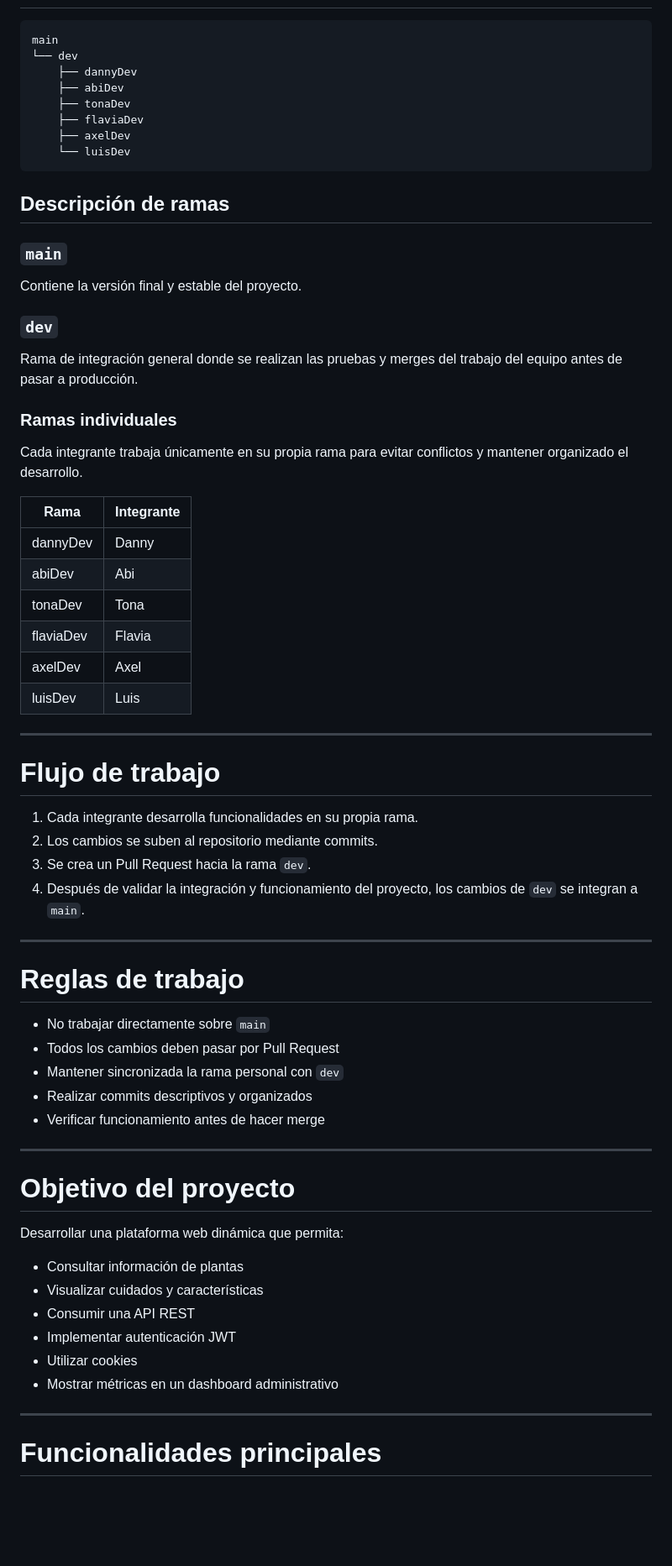
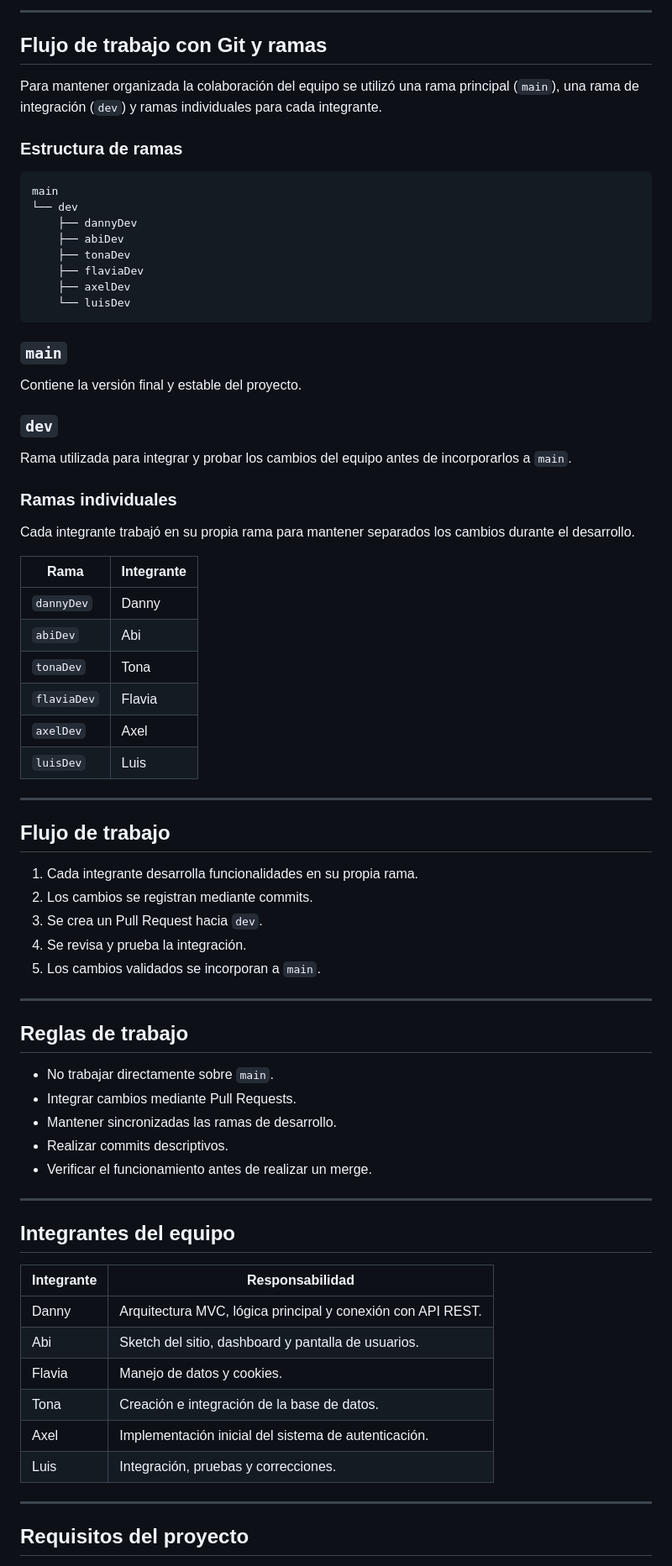
Before and after one commit to danny-fromhell/GreenHouse, a Markdown page: README.md, the part around one of its changes. Shown at 84% size. Rendered like a GitHub page; blank space fills up the shorter version.

Commit message:
actualizacion documentación del proyecto

````diff
--- a/README.md
+++ b/README.md
@@ -12,3 +154,12 @@ Para mantener una organización adecuada del proyecto y cumplir con el requisito
+---
+
+## Flujo de trabajo con Git y ramas
+
+Para mantener organizada la colaboración del equipo se utilizó una rama principal (`main`), una rama de integración (`dev`) y ramas individuales para cada integrante.
+
+### Estructura de ramas
+
+```text
 main
 └── dev
     ├── dannyDev
@@ -19,63 +170,61 @@ main
     └── luisDev
 ```
 
-## Descripción de ramas
-
 ### `main`
 
 Contiene la versión final y estable del proyecto.
 
 ### `dev`
 
-Rama de integración general donde se realizan las pruebas y merges del trabajo del equipo antes de pasar a producción.
+Rama utilizada para integrar y probar los cambios del equipo antes de incorporarlos a `main`.
 
 ### Ramas individuales
 
-Cada integrante trabaja únicamente en su propia rama para evitar conflictos y mantener organizado el desarrollo.
+Cada integrante trabajó en su propia rama para mantener separados los cambios durante el desarrollo.
 
-| Rama      | Integrante |
-| --------- | ---------- |
-| dannyDev  | Danny      |
-| abiDev    | Abi        |
-| tonaDev   | Tona       |
-| flaviaDev | Flavia     |
-| axelDev   | Axel       |
-| luisDev   | Luis       |
+| Rama | Integrante |
+| --- | --- |
+| `dannyDev` | Danny |
+| `abiDev` | Abi |
+| `tonaDev` | Tona |
+| `flaviaDev` | Flavia |
+| `axelDev` | Axel |
+| `luisDev` | Luis |
 
 ---
 
-# Flujo de trabajo
+## Flujo de trabajo
 
 1. Cada integrante desarrolla funcionalidades en su propia rama.
-2. Los cambios se suben al repositorio mediante commits.
-3. Se crea un Pull Request hacia la rama `dev`.
-4. Después de validar la integración y funcionamiento del proyecto, los cambios de `dev` se integran a `main`.
+2. Los cambios se registran mediante commits.
+3. Se crea un Pull Request hacia `dev`.
+4. Se revisa y prueba la integración.
+5. Los cambios validados se incorporan a `main`.
 
 ---
 
-# Reglas de trabajo
+## Reglas de trabajo
 
-* No trabajar directamente sobre `main`
-* Todos los cambios deben pasar por Pull Request
-* Mantener sincronizada la rama personal con `dev`
-* Realizar commits descriptivos y organizados
-* Verificar funcionamiento antes de hacer merge
-
+* No trabajar directamente sobre `main`.
+* Integrar cambios mediante Pull Requests.
+* Mantener sincronizadas las ramas de desarrollo.
+* Realizar commits descriptivos.
+* Verificar el funcionamiento antes de realizar un merge.
 
 ---
 
-# Objetivo del proyecto
+## Integrantes del equipo
 
-Desarrollar una plataforma web dinámica que permita:
-
-* Consultar información de plantas
-* Visualizar cuidados y características
-* Consumir una API REST
-* Implementar autenticación JWT
-* Utilizar cookies
-* Mostrar métricas en un dashboard administrativo
+| Integrante | Responsabilidad |
+| --- | --- |
+| Danny | Arquitectura MVC, lógica principal y conexión con API REST. |
+| Abi | Sketch del sitio, dashboard y pantalla de usuarios. |
+| Flavia | Manejo de datos y cookies. |
+| Tona | Creación e integración de la base de datos. |
+| Axel | Implementación inicial del sistema de autenticación. |
+| Luis | Integración, pruebas y correcciones. |
 
 ---
 
-# Funcionalidades principales
+## Requisitos del proyecto
 
````
Also changed, not shown: other parts of README.md (+154 -112 lines).
